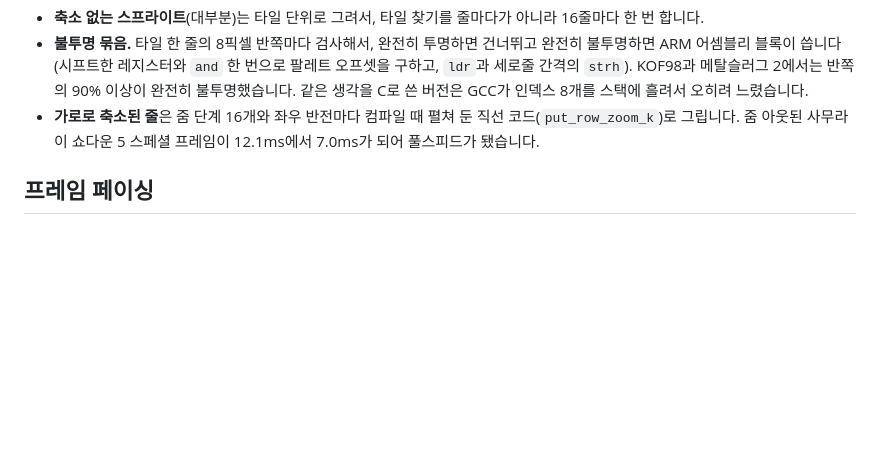
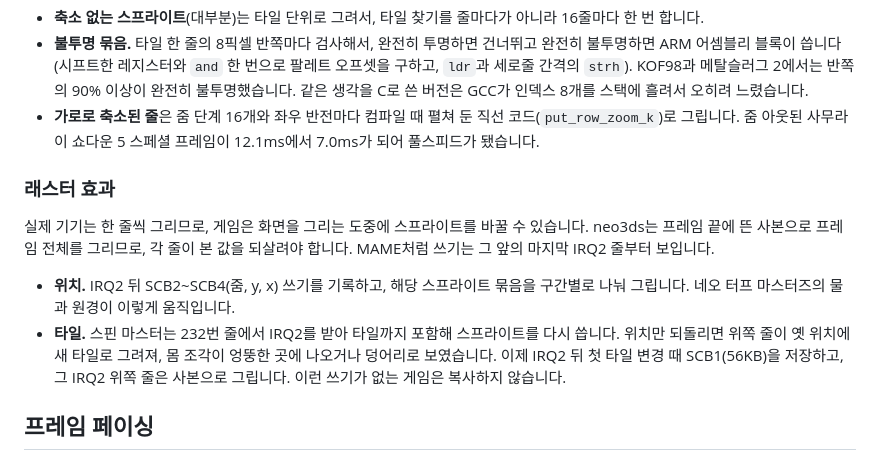
Before and after one commit to zzcx88/neo3ds, a Markdown page: docs/TECHNICAL.ko.md, the part around the change. Drawn GitHub-style; blank space fills up the shorter version.

Commit message:
:memo: docs: TECHNICAL에 래스터 효과와 타일 표 사본 설명 추가 (#325)
위치 기록만 있던 래스터 경로에 Spin Master에서 더한 SCB1 사본을 적는다.

관련 이슈 #318

Co-authored-by: zzcx88 <28297467+zzcx88@users.noreply.github.com>

```diff
--- a/docs/TECHNICAL.ko.md
+++ b/docs/TECHNICAL.ko.md
@@ -121,6 +121,19 @@ YM2610은 같은 코드의 복사본 두 개로 에뮬레이션합니다.
 - **가로로 축소된 줄**은 줌 단계 16개와 좌우 반전마다 컴파일 때 펼쳐 둔 직선 코드(`put_row_zoom_k`)로
   그립니다. 줌 아웃된 사무라이 쇼다운 5 스페셜 프레임이 12.1ms에서 7.0ms가 되어 풀스피드가 됐습니다.
 
+### 래스터 효과
+
+실제 기기는 한 줄씩 그리므로, 게임은 화면을 그리는 도중에 스프라이트를 바꿀 수 있습니다. neo3ds는
+프레임 끝에 뜬 사본으로 프레임 전체를 그리므로, 각 줄이 본 값을 되살려야 합니다. MAME처럼 쓰기는
+그 앞의 마지막 IRQ2 줄부터 보입니다.
+
+- **위치.** IRQ2 뒤 SCB2~SCB4(줌, y, x) 쓰기를 기록하고, 해당 스프라이트 묶음을 구간별로 나눠 그립니다.
+  네오 터프 마스터즈의 물과 원경이 이렇게 움직입니다.
+- **타일.** 스핀 마스터는 232번 줄에서 IRQ2를 받아 타일까지 포함해 스프라이트를 다시 씁니다. 위치만
+  되돌리면 위쪽 줄이 옛 위치에 새 타일로 그려져, 몸 조각이 엉뚱한 곳에 나오거나 덩어리로 보였습니다.
+  이제 IRQ2 뒤 첫 타일 변경 때 SCB1(56KB)을 저장하고, 그 IRQ2 위쪽 줄은 사본으로 그립니다. 이런 쓰기가
+  없는 게임은 복사하지 않습니다.
+
 ## 프레임 페이싱
 
 메인 루프는 `gspWaitForVBlank()`로 vblank를 기다렸는데, 이 함수는 항상 *다음* vblank를 기다립니다.
```
Also changed, not shown: docs/TECHNICAL.md (+13 -0 lines).
